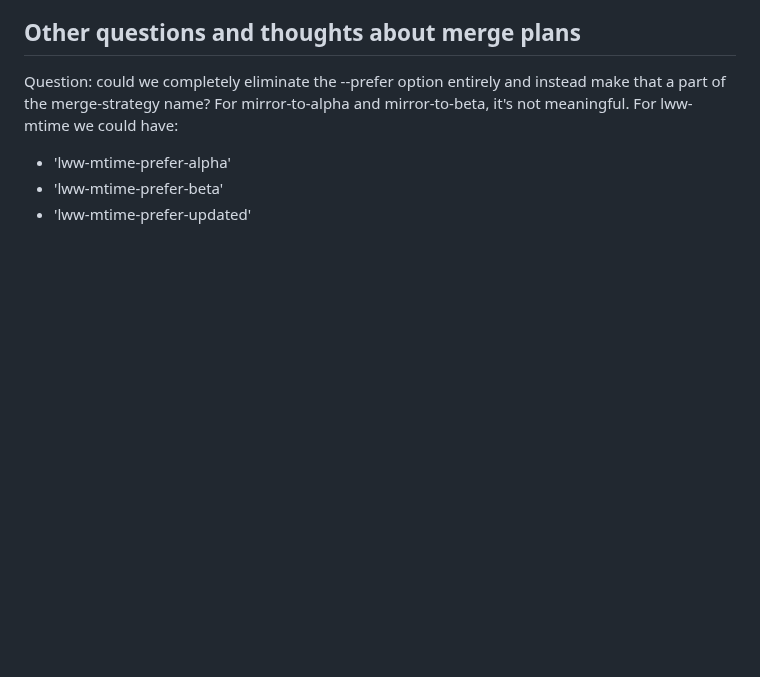
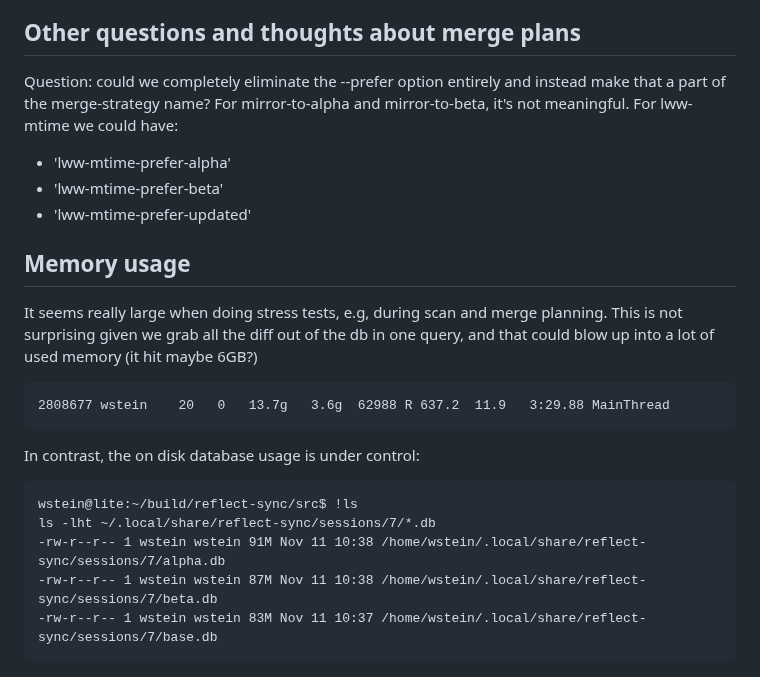
Before and after one commit to sagemathinc/reflect-sync, a Markdown page: PLAN.md, the part around the change. Drawn GitHub-style; blank space fills up the shorter version.

Commit message:
recording concerns in PLAN about memory usage

````diff
--- a/PLAN.md
+++ b/PLAN.md
@@ -183,3 +183,21 @@ Question: could we completely eliminate the --prefer option entirely and instead
   - 'lww-mtime-prefer-alpha'
   - 'lww-mtime-prefer-beta'
   - 'lww-mtime-prefer-updated'
+
+## Memory usage
+
+It seems really large when doing stress tests, e.g, during scan and merge planning. This is not surprising given we grab all the diff out of the db in one query, and that could blow up into a lot of used memory (it hit maybe 6GB?)
+
+```
+2808677 wstein    20   0   13.7g   3.6g  62988 R 637.2  11.9   3:29.88 MainThread
+```
+
+In contrast, the on disk database usage is under control:
+
+```
+wstein@lite:~/build/reflect-sync/src$ !ls
+ls -lht ~/.local/share/reflect-sync/sessions/7/*.db
+-rw-r--r-- 1 wstein wstein 91M Nov 11 10:38 /home/wstein/.local/share/reflect-sync/sessions/7/alpha.db
+-rw-r--r-- 1 wstein wstein 87M Nov 11 10:38 /home/wstein/.local/share/reflect-sync/sessions/7/beta.db
+-rw-r--r-- 1 wstein wstein 83M Nov 11 10:37 /home/wstein/.local/share/reflect-sync/sessions/7/base.db
+```
````
